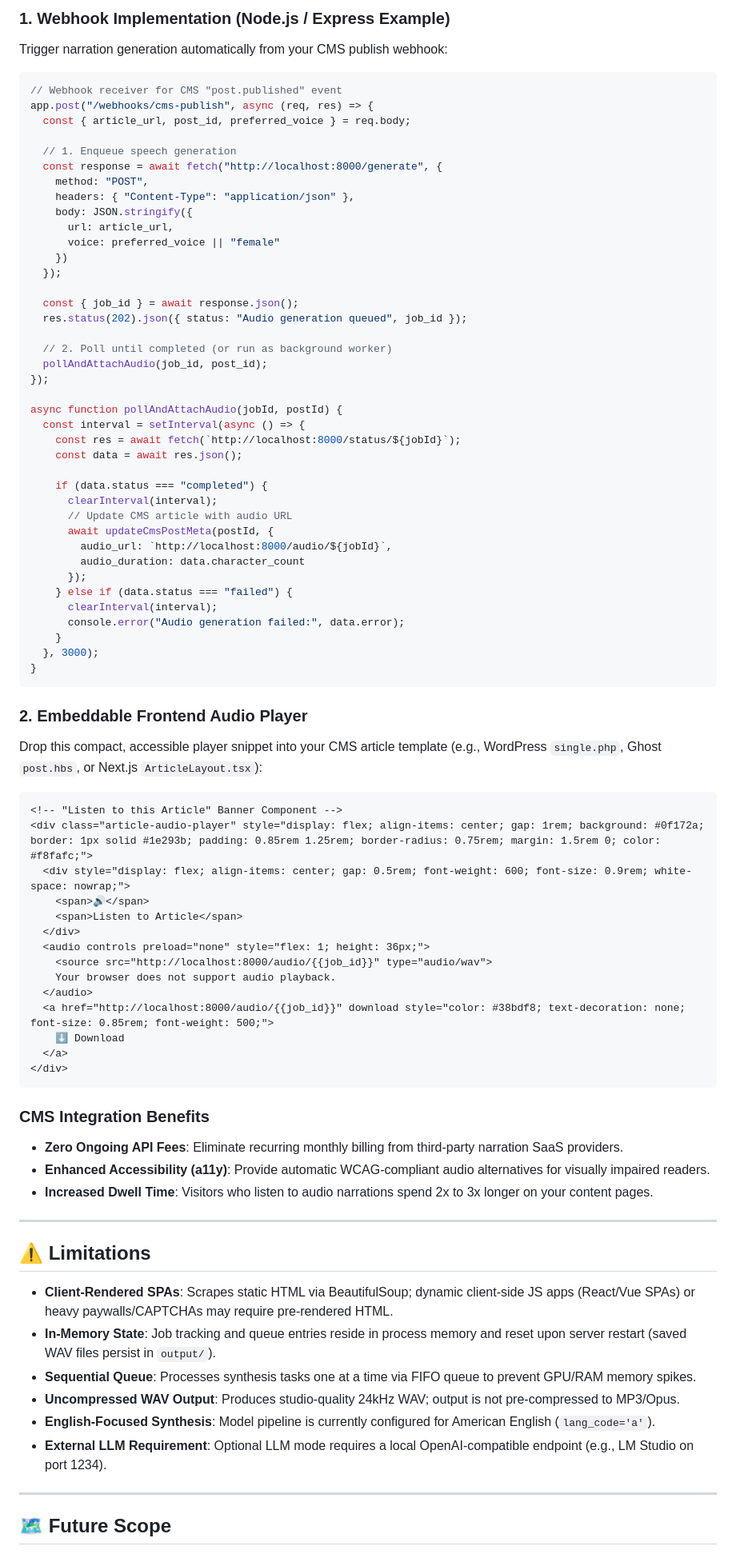
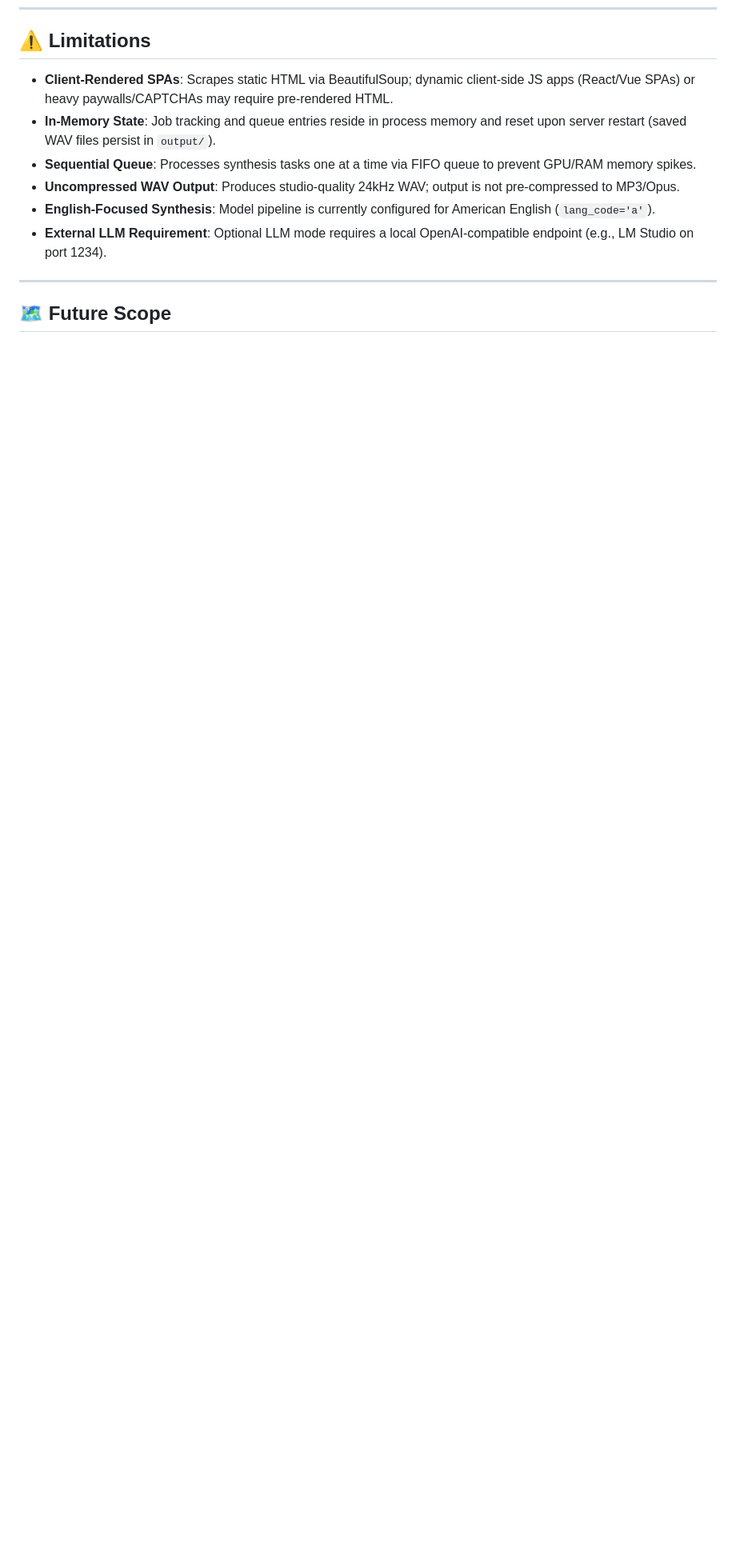
Before and after one commit to akash250899/webpage-to-speech-local-ai, a Markdown page: README.md, the part around one of its changes. Shown at 80% size. GitHub-like rendering; blank space fills up the shorter version.

Commit message:
docs: move CMS integration into Future Scope and remove separate section

````diff
--- a/README.md
+++ b/README.md
@@ -419,75 +389,3 @@ sequenceDiagram
-### 1. Webhook Implementation (Node.js / Express Example)
-Trigger narration generation automatically from your CMS publish webhook:
-
-```javascript
-// Webhook receiver for CMS "post.published" event
-app.post("/webhooks/cms-publish", async (req, res) => {
-  const { article_url, post_id, preferred_voice } = req.body;
-
-  // 1. Enqueue speech generation
-  const response = await fetch("http://localhost:8000/generate", {
-    method: "POST",
-    headers: { "Content-Type": "application/json" },
-    body: JSON.stringify({
-      url: article_url,
-      voice: preferred_voice || "female"
-    })
-  });
-
-  const { job_id } = await response.json();
-  res.status(202).json({ status: "Audio generation queued", job_id });
-
-  // 2. Poll until completed (or run as background worker)
-  pollAndAttachAudio(job_id, post_id);
-});
-
-async function pollAndAttachAudio(jobId, postId) {
-  const interval = setInterval(async () => {
-    const res = await fetch(`http://localhost:8000/status/${jobId}`);
-    const data = await res.json();
-
-    if (data.status === "completed") {
-      clearInterval(interval);
-      // Update CMS article with audio URL
-      await updateCmsPostMeta(postId, {
-        audio_url: `http://localhost:8000/audio/${jobId}`,
-        audio_duration: data.character_count
-      });
-    } else if (data.status === "failed") {
-      clearInterval(interval);
-      console.error("Audio generation failed:", data.error);
-    }
-  }, 3000);
-}
-```
-
-### 2. Embeddable Frontend Audio Player
-Drop this compact, accessible player snippet into your CMS article template (e.g., WordPress `single.php`, Ghost `post.hbs`, or Next.js `ArticleLayout.tsx`):
-
-```html
-<!-- "Listen to this Article" Banner Component -->
-<div class="article-audio-player" style="display: flex; align-items: center; gap: 1rem; background: #0f172a; border: 1px solid #1e293b; padding: 0.85rem 1.25rem; border-radius: 0.75rem; margin: 1.5rem 0; color: #f8fafc;">
-  <div style="display: flex; align-items: center; gap: 0.5rem; font-weight: 600; font-size: 0.9rem; white-space: nowrap;">
-    <span>🔊</span>
-    <span>Listen to Article</span>
-  </div>
-  <audio controls preload="none" style="flex: 1; height: 36px;">
-    <source src="http://localhost:8000/audio/{{job_id}}" type="audio/wav">
-    Your browser does not support audio playback.
-  </audio>
-  <a href="http://localhost:8000/audio/{{job_id}}" download style="color: #38bdf8; text-decoration: none; font-size: 0.85rem; font-weight: 500;">
-    ⬇️ Download
-  </a>
-</div>
-```
-
-### CMS Integration Benefits
-- **Zero Ongoing API Fees**: Eliminate recurring monthly billing from third-party narration SaaS providers.
-- **Enhanced Accessibility (a11y)**: Provide automatic WCAG-compliant audio alternatives for visually impaired readers.
-- **Increased Dwell Time**: Visitors who listen to audio narrations spend 2x to 3x longer on your content pages.
-
----
-
 ## ⚠️ Limitations
 
 - **Client-Rendered SPAs**: Scrapes static HTML via BeautifulSoup; dynamic client-side JS apps (React/Vue SPAs) or heavy paywalls/CAPTCHAs may require pre-rendered HTML.
````
Also changed, not shown: other parts of README.md (+1 -30 lines).
